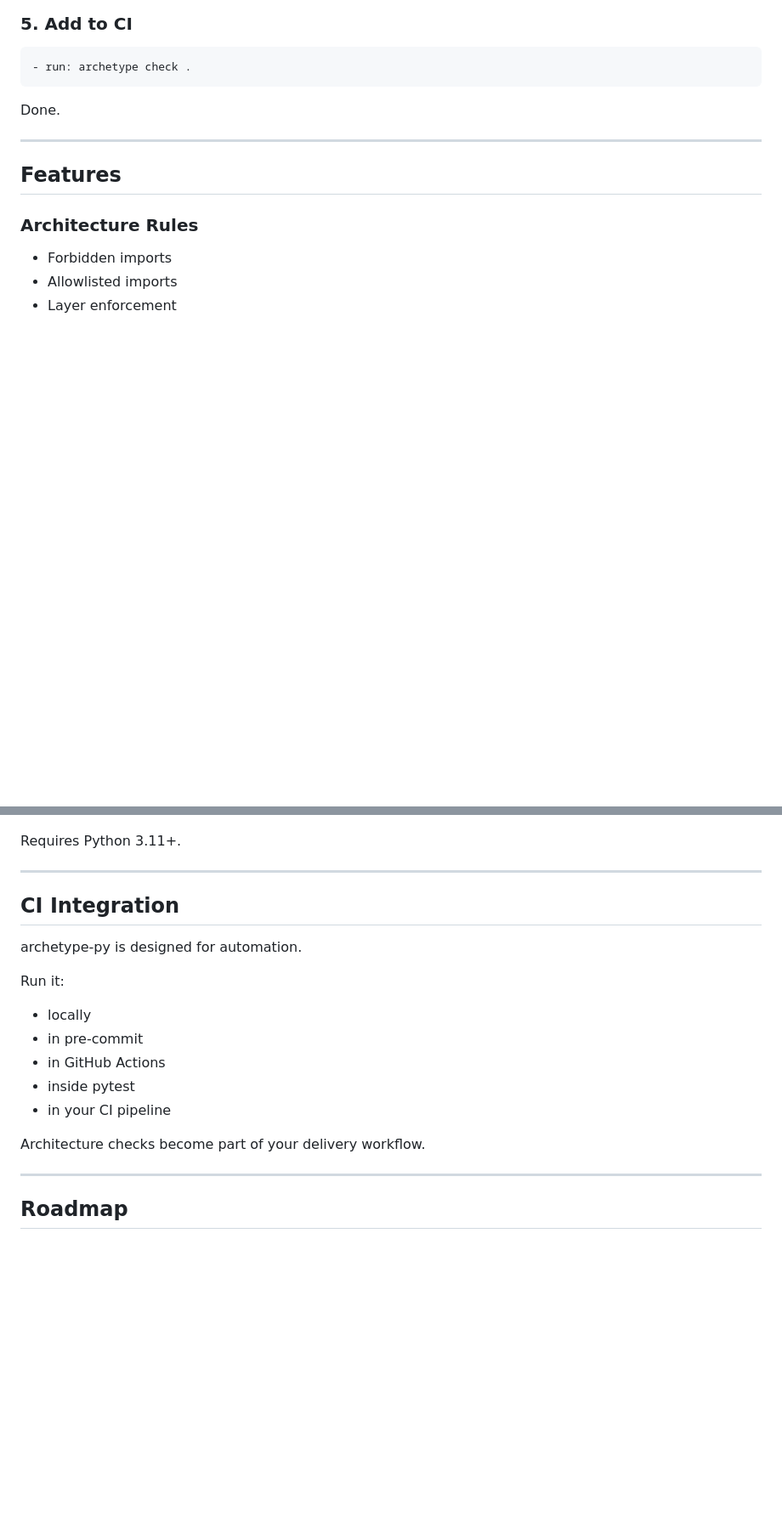
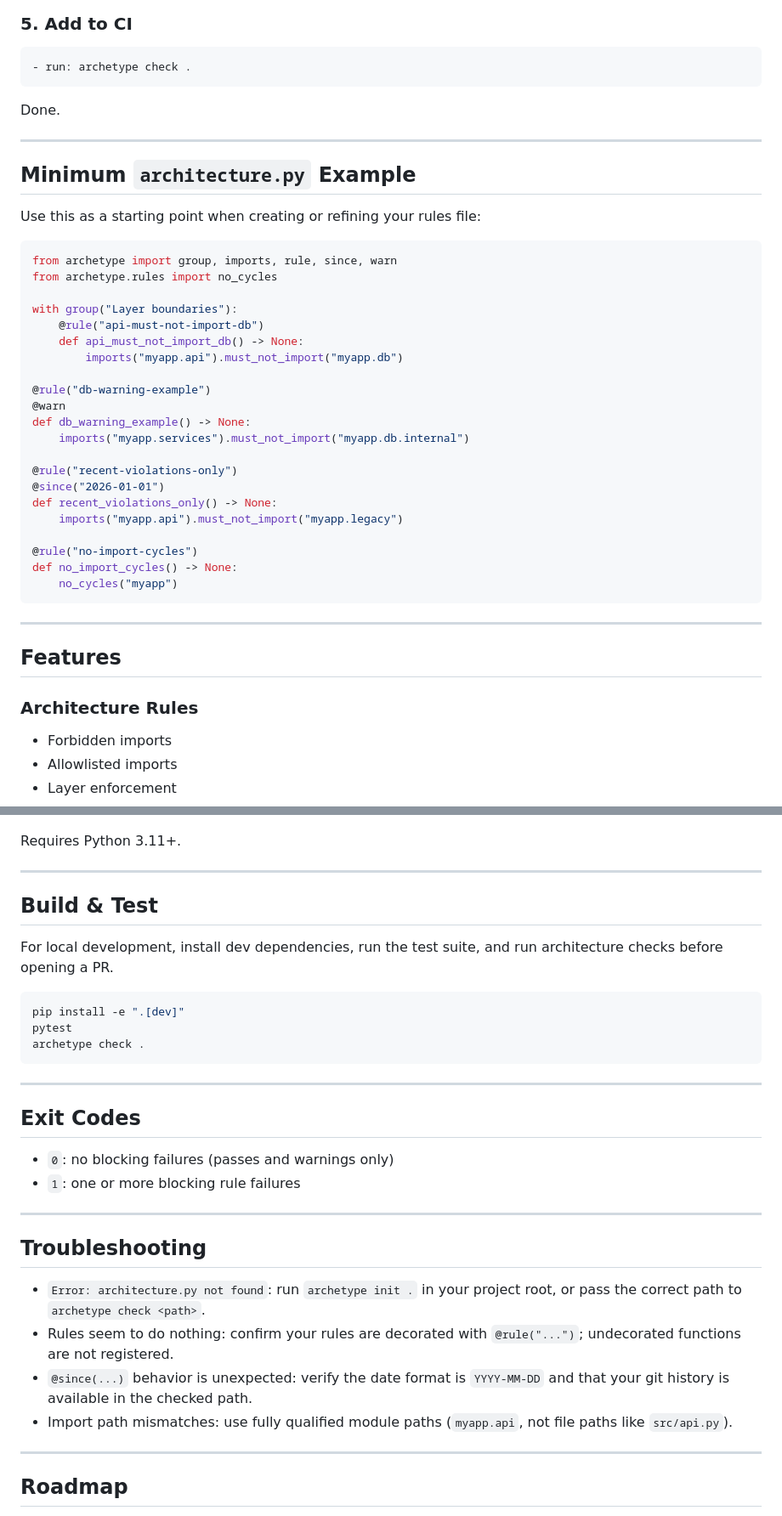
Before and after one commit to MossabArektout/archetype-py, a Markdown page: README.md, 2 parts joined by grey strips. Shown at 85% size. Rendered like a GitHub page; blank space fills up the shorter version.

````diff
--- a/README.md
+++ b/README.md
@@ -111,6 +166,36 @@ Done.
 
 ---
 
+## Minimum `architecture.py` Example
+
+Use this as a starting point when creating or refining your rules file:
+
+```python
+from archetype import group, imports, rule, since, warn
+from archetype.rules import no_cycles
+
+with group("Layer boundaries"):
+    @rule("api-must-not-import-db")
+    def api_must_not_import_db() -> None:
+        imports("myapp.api").must_not_import("myapp.db")
+
+@rule("db-warning-example")
+@warn
+def db_warning_example() -> None:
+    imports("myapp.services").must_not_import("myapp.db.internal")
+
+@rule("recent-violations-only")
+@since("2026-01-01")
+def recent_violations_only() -> None:
+    imports("myapp.api").must_not_import("myapp.legacy")
+
+@rule("no-import-cycles")
+def no_import_cycles() -> None:
+    no_cycles("myapp")
+```
+
+---
+
 ## Features
 
 ### Architecture Rules
@@ -151,18 +256,32 @@ Requires Python 3.11+.
 
 ---
 
-## CI Integration
+## Build & Test
 
-archetype-py is designed for automation.
+For local development, install dev dependencies, run the test suite, and run architecture checks before opening a PR.
 
-Run it:
-- locally
-- in pre-commit
-- in GitHub Actions
-- inside pytest
-- in your CI pipeline
+```bash
+pip install -e ".[dev]"
+pytest
+archetype check .
+```
 
-Architecture checks become part of your delivery workflow.
+
+---
+
+## Exit Codes
+
+- `0`: no blocking failures (passes and warnings only)
+- `1`: one or more blocking rule failures
+
+---
+
+## Troubleshooting
+
+- `Error: architecture.py not found`: run `archetype init .` in your project root, or pass the correct path to `archetype check <path>`.
+- Rules seem to do nothing: confirm your rules are decorated with `@rule("...")`; undecorated functions are not registered.
+- `@since(...)` behavior is unexpected: verify the date format is `YYYY-MM-DD` and that your git history is available in the checked path.
+- Import path mismatches: use fully qualified module paths (`myapp.api`, not file paths like `src/api.py`).
 
 ---
 
````
Also changed, not shown: other parts of README.md (+78 -3 lines), assets/Rule_Execution_Flow.png (added), 4 other files.
